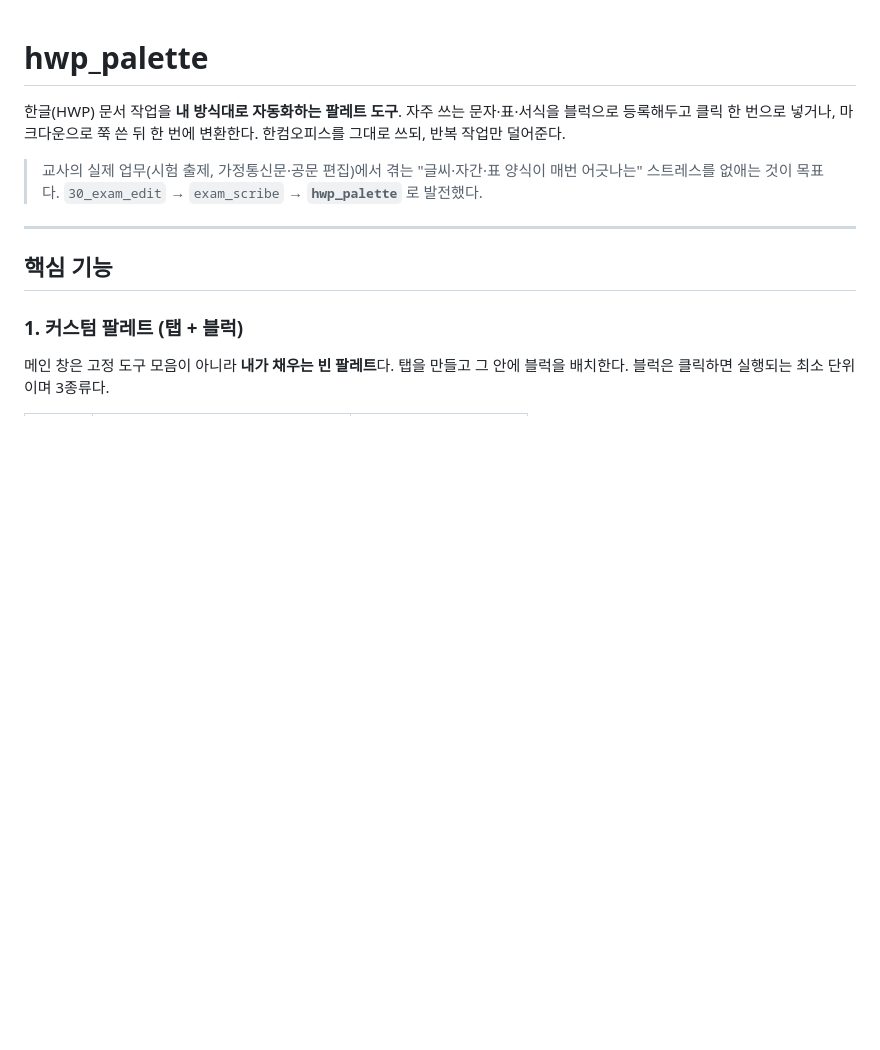
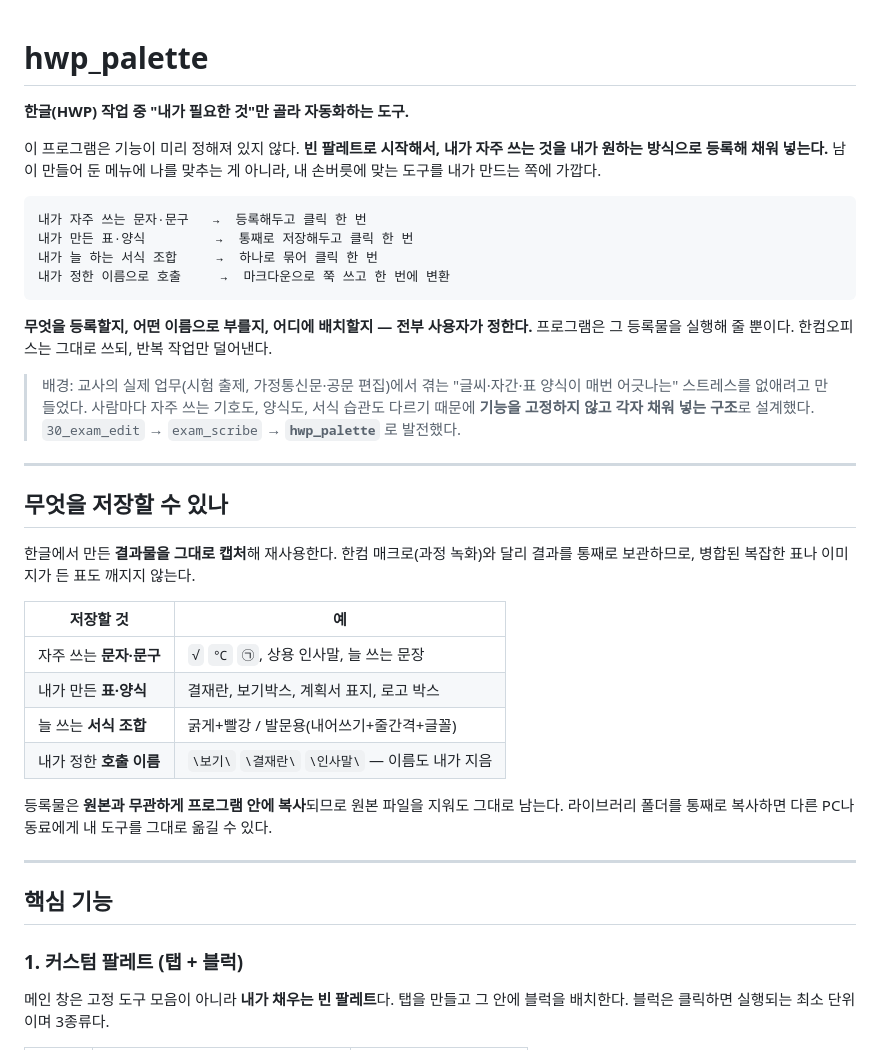
Before and after one commit to seungyeon980808-pixel/hwp_palette, a Markdown page: README.md, the part around the change. Drawn GitHub-style; blank space fills up the shorter version.

Commit message:
docs: README 소개를 '내가 필요한 것을 내 방식대로 자동화' 중심으로 개정
- 기능이 고정된 도구가 아니라 사용자가 채우는 빈 팔레트임을 앞세움
- '무엇을 저장할 수 있나' 섹션 신설 (문자·표/양식·서식조합·호출이름 전부 사용자 지정)
- 등록물이 원본과 무관하게 보관되고, 폴더째 다른 PC·동료에게 이식 가능함을 명시

Co-Authored-By: Claude Fable 5 <noreply@anthropic.com>

````diff
--- a/README.md
+++ b/README.md
@@ -1,12 +1,43 @@
 # hwp_palette
 
-한글(HWP) 문서 작업을 **내 방식대로 자동화하는 팔레트 도구**.
-자주 쓰는 문자·표·서식을 블럭으로 등록해두고 클릭 한 번으로 넣거나, 마크다운으로
-쭉 쓴 뒤 한 번에 변환한다. 한컴오피스를 그대로 쓰되, 반복 작업만 덜어준다.
+**한글(HWP) 작업 중 "내가 필요한 것"만 골라 자동화하는 도구.**
 
-> 교사의 실제 업무(시험 출제, 가정통신문·공문 편집)에서 겪는
-> "글씨·자간·표 양식이 매번 어긋나는" 스트레스를 없애는 것이 목표다.
+이 프로그램은 기능이 미리 정해져 있지 않다. **빈 팔레트로 시작해서, 내가 자주 쓰는
+것을 내가 원하는 방식으로 등록해 채워 넣는다.** 남이 만들어 둔 메뉴에 나를 맞추는 게
+아니라, 내 손버릇에 맞는 도구를 내가 만드는 쪽에 가깝다.
+
+```
+내가 자주 쓰는 문자·문구   →  등록해두고 클릭 한 번
+내가 만든 표·양식         →  통째로 저장해두고 클릭 한 번
+내가 늘 하는 서식 조합     →  하나로 묶어 클릭 한 번
+내가 정한 이름으로 호출     →  마크다운으로 쭉 쓰고 한 번에 변환
+```
+
+**무엇을 등록할지, 어떤 이름으로 부를지, 어디에 배치할지 — 전부 사용자가 정한다.**
+프로그램은 그 등록물을 실행해 줄 뿐이다. 한컴오피스는 그대로 쓰되, 반복 작업만 덜어낸다.
+
+> 배경: 교사의 실제 업무(시험 출제, 가정통신문·공문 편집)에서 겪는
+> "글씨·자간·표 양식이 매번 어긋나는" 스트레스를 없애려고 만들었다.
+> 사람마다 자주 쓰는 기호도, 양식도, 서식 습관도 다르기 때문에
+> **기능을 고정하지 않고 각자 채워 넣는 구조**로 설계했다.
 > `30_exam_edit` → `exam_scribe` → **`hwp_palette`** 로 발전했다.
+
+---
+
+## 무엇을 저장할 수 있나
+
+한글에서 만든 **결과물을 그대로 캡처**해 재사용한다. 한컴 매크로(과정 녹화)와 달리
+결과를 통째로 보관하므로, 병합된 복잡한 표나 이미지가 든 표도 깨지지 않는다.
+
+| 저장할 것 | 예 |
+| --- | --- |
+| 자주 쓰는 **문자·문구** | `√` `℃` `㉠`, 상용 인사말, 늘 쓰는 문장 |
+| 내가 만든 **표·양식** | 결재란, 보기박스, 계획서 표지, 로고 박스 |
+| 늘 쓰는 **서식 조합** | 굵게+빨강 / 발문용(내어쓰기+줄간격+글꼴) |
+| 내가 정한 **호출 이름** | `\보기\` `\결재란\` `\인사말\` — 이름도 내가 지음 |
+
+등록물은 **원본과 무관하게 프로그램 안에 복사**되므로 원본 파일을 지워도 그대로 남는다.
+라이브러리 폴더를 통째로 복사하면 다른 PC나 동료에게 내 도구를 그대로 옮길 수 있다.
 
 ---
 
````
